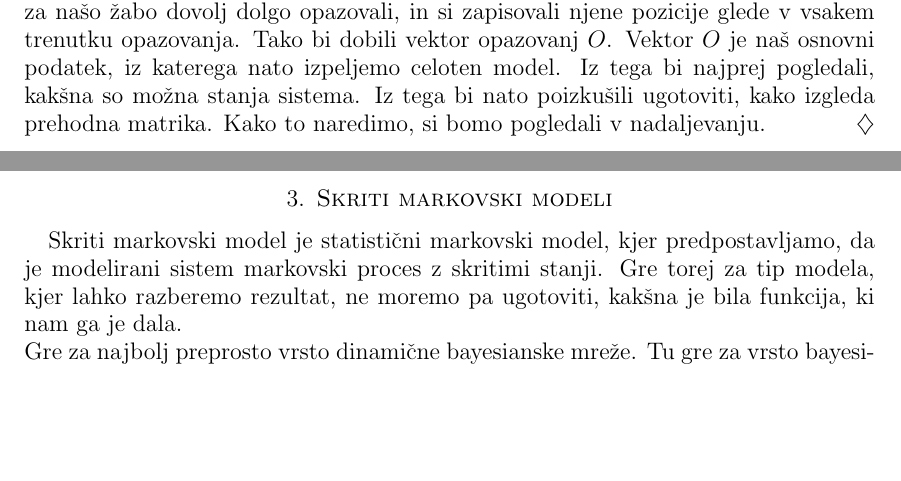
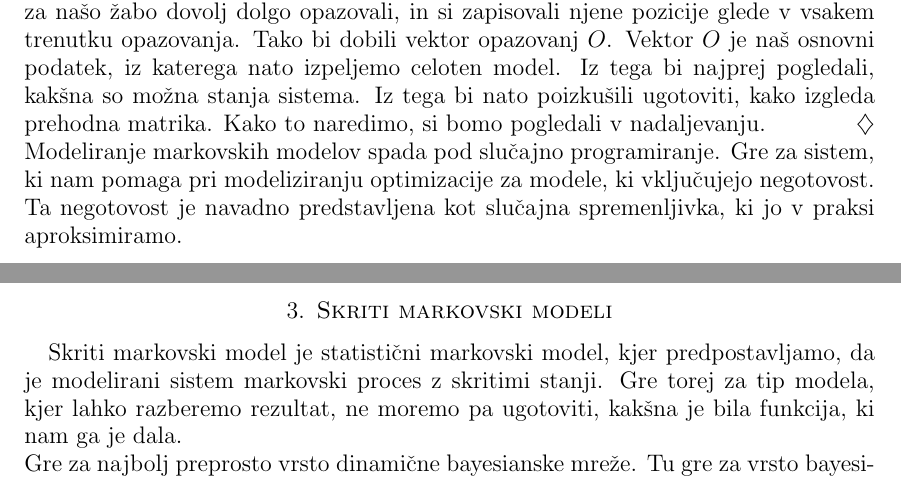
Before and after one commit to mpracek/Diploma, a LaTeX paper (dipl-sem-martin-pracek.tex): two parts of pages 6 and 7 of 19, joined at a grey line, cut so that both start at the same text, the shorter picture padded with empty space. Compiled offline with pdfLaTeX; the source files are stored in an older character set and shown here as Unicode; a LaTeX package or settings file that is missing is left out.

Commit message:
txs auto checkin

```diff
--- a/dipl-sem-martin-pracek.tex
+++ b/dipl-sem-martin-pracek.tex
@@ -182,7 +182,7 @@
 V tem primeru lahko torej, v vsakem trenutku predvidimo, kam bo najverjetneje skočila žaba v naslednjem trenutku. Na drugi strani pa imamo še skrite markovske modele.\\
 Za skrite markovske modele pa velja, da same prehodne matrike načeloma ne poznamo, jo pa lahko določimo iz podatkov, ki jih imamo za naš problem. Tako bi za našo žabo dovolj dolgo opazovali, in si zapisovali njene pozicije glede v vsakem trenutku opazovanja. Tako bi dobili vektor opazovanj $O$. Vektor $O$ je naš osnovni podatek, iz katerega nato izpeljemo celoten model. Iz tega bi najprej pogledali, kakšna so možna stanja sistema. Iz tega bi nato poizkušili ugotoviti, kako izgleda prehodna matrika. Kako to naredimo, si bomo pogledali v nadaljevanju.
 \end{primer}
-
+Modeliranje markovskih modelov spada pod slučajno programiranje. Gre za sistem, ki nam pomaga pri modeliziranju optimizacije za modele, ki vključujejo negotovost. Ta negotovost je navadno predstavljena kot slučajna spremenljivka, ki jo v praksi aproksimiramo.
 \pagebreak
 \section{Skriti markovski modeli}
 %Podaljšaj opis, dodatne razlage. Poišči še kaj po virih. Dopiši!!
```
